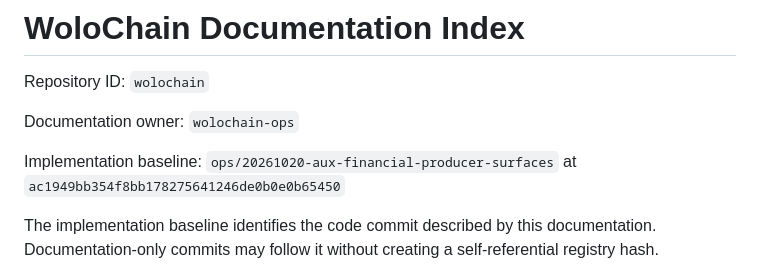
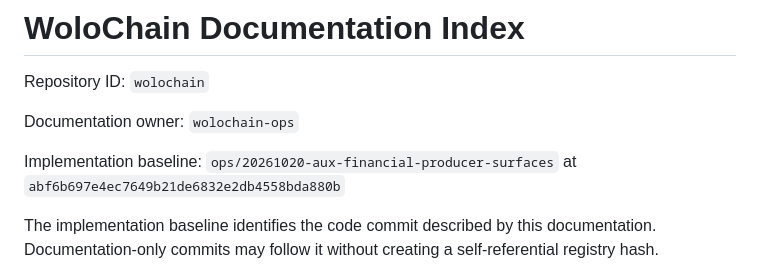
Before and after one commit to Emaren/wolochain, a Markdown page: docs/DOCUMENTATION_CONTROL_PLANE.md, the part around the change. GitHub-like rendering.

Commit message:
docs(wolo): pin cron and permanent Python CI contract to exact implementation baseline

```diff
--- a/docs/DOCUMENTATION_CONTROL_PLANE.md
+++ b/docs/DOCUMENTATION_CONTROL_PLANE.md
@@ -19,7 +19,7 @@ Repository ID: `wolochain`
 
 Documentation owner: `wolochain-ops`
 
-Implementation baseline: `ops/20261020-aux-financial-producer-surfaces` at `ac1949bb354f8bb178275641246de0b0e0b65450`
+Implementation baseline: `ops/20261020-aux-financial-producer-surfaces` at `abf6b697e4ec7649b21de6832e2db4558bda880b`
 
 The implementation baseline identifies the code commit described by this documentation. Documentation-only commits may follow it without creating a self-referential registry hash.
 
```
